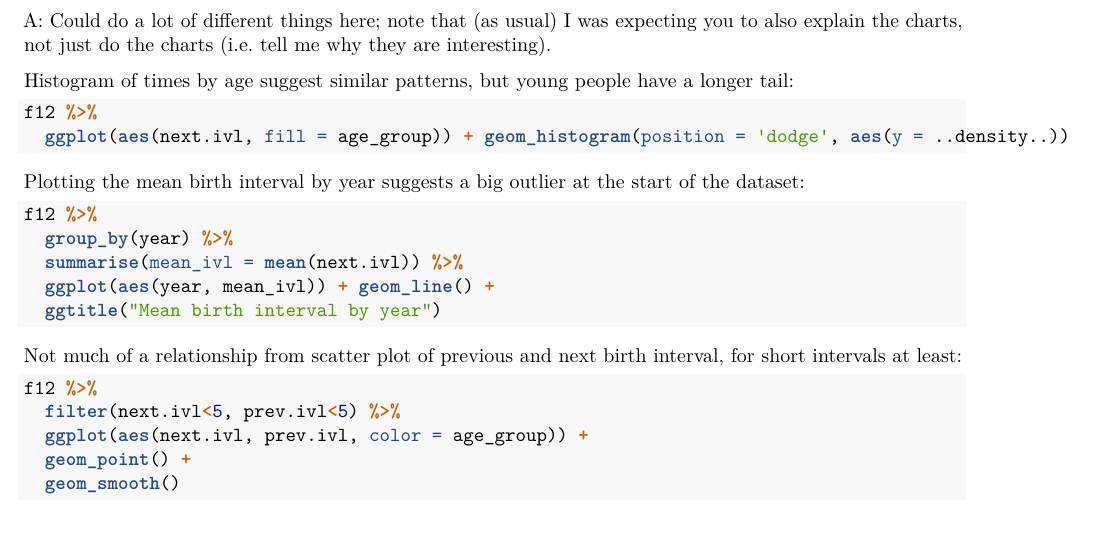
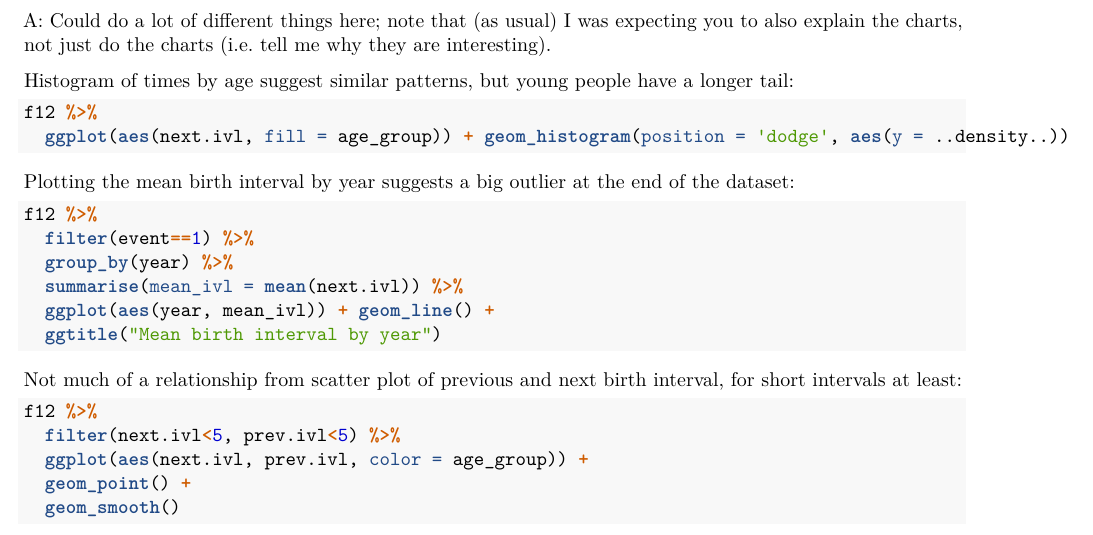
Before and after one commit to anhnguyendepocen/applied-stats, an R Markdown document (rmd/4_survival_answers.Rmd): part of page 2 of 6, cut so that both start at the same text. Rendered offline with R 4.5, knitr and Pandoc, then LaTeX, with nearby package versions; the code chunks are not run, so their results and figures are left out.

Commit message:
small change really need to proofread before i push

````diff
--- a/rmd/4_survival_answers.Rmd
+++ b/rmd/4_survival_answers.Rmd
@@ -62,10 +62,11 @@ f12 %>%
   ggplot(aes(next.ivl, fill = age_group)) + geom_histogram(position = 'dodge', aes(y = ..density..))
 ```
 
-Plotting the mean birth interval by year suggests a big outlier at the start of the dataset:
+Plotting the mean birth interval by year suggests a big outlier at the end of the dataset:
 
 ```{r}
 f12 %>%
+  filter(event==1) %>%
   group_by(year) %>%
   summarise(mean_ivl = mean(next.ivl)) %>%
   ggplot(aes(year, mean_ivl)) + geom_line() +
````
